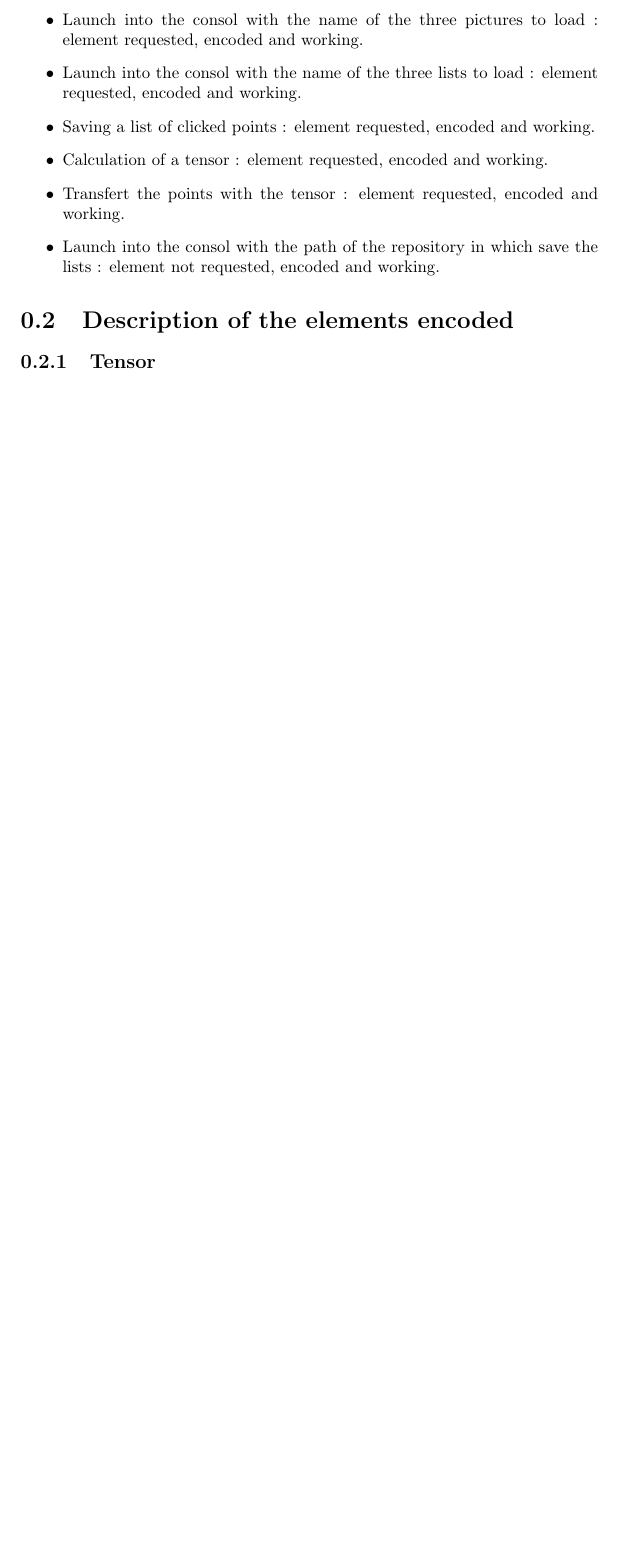
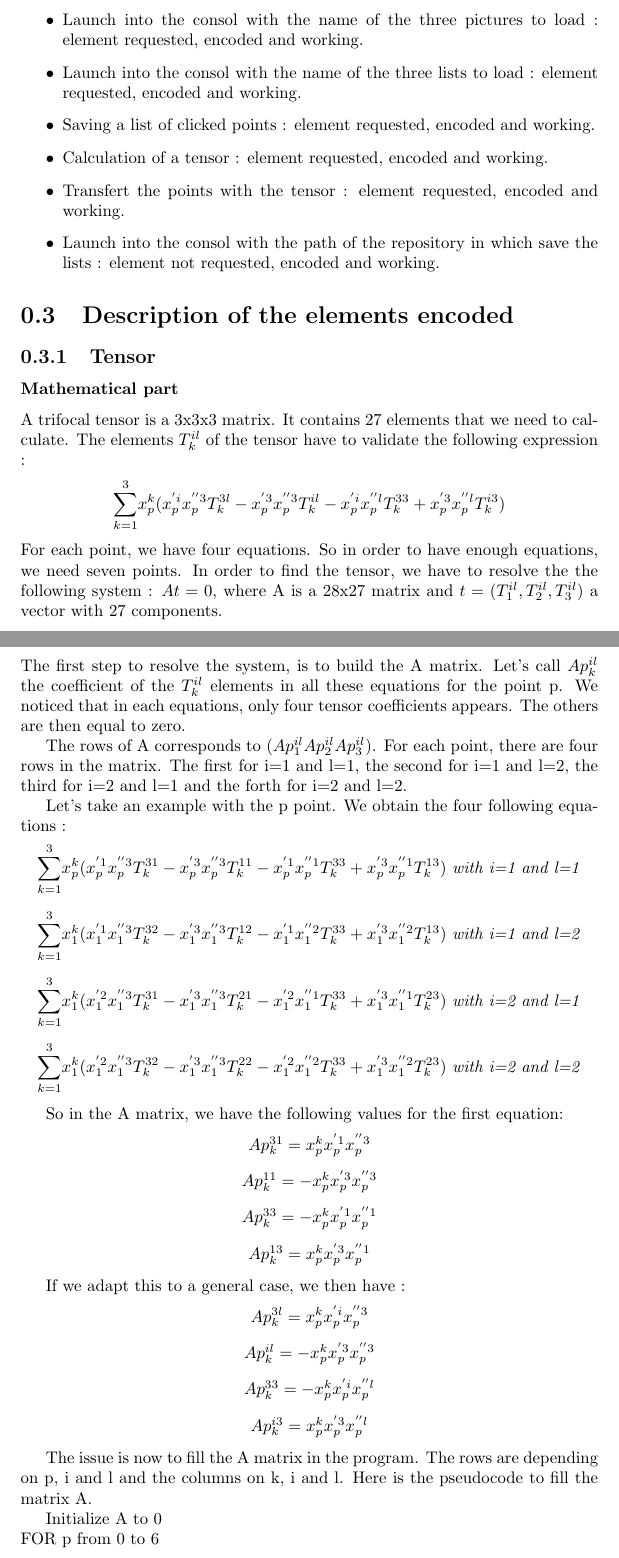
Before and after one commit to eprana/TrifocalTensor, a LaTeX document (rapport.tex): part of page 3 of 5 before the commit and two parts of pages 3 and 4 of 7 after it, the two joined at a grey line, cut so that both start at the same text, the shorter picture padded with empty space. Compiled offline with pdfLaTeX.

Commit message:
Up: new version for the tensor explanation

```diff
--- a/rapport.tex
+++ b/rapport.tex
@@ -30,3 +33,67 @@ Launch into the consol with the path of the repository in which save the lists :
 
 \section{Description of the elements encoded}
 \subsection{Tensor}
+\subsubsection{Mathematical part}
+A trifocal tensor is a 3x3x3 matrix. It contains 27 elements that we need to calculate. The elements $T_{k}^{il}$ of the tensor have to validate the following expression :
+\begin{center}
+ $ \displaystyle { \sum_{k = 1}^{3}} x_{p}^{k}(x_{p}^{'i}x_{p}^{''3}T_{k}^{3l} - x_{p}^{'3}x_{p}^{''3}T_{k}^{il} - x_{p}^{'i}x_{p}^{''l}T_{k}^{33} + x_{p}^{'3}x_{p}^{''l}T_{k}^{i3})$
+\end{center}
+For each point, we have four equations. So in order to have enough equations, we need seven points.
+In order to find the tensor, we have to resolve the the following system : $At = 0$, where A is a 28x27 matrix and $t = ( T_{1}^{il}, T_{2}^{il}, T_{3}^{il})$ a vector with 27 components.
+
+\subsubsection{Build A}
+The first step to resolve the system, is to build the A matrix. Let's call $Ap_{k}^{il}$ the coefficient of the $T_{k}^{il}$ elements in all these equations for the point p. We noticed that in each equations, only four tensor coefficients appears. The others are then equal to zero.
+
+The rows of A corresponds to $( Ap_{1}^{il}  Ap_{2}^{il}  Ap_{3}^{il} )$.
+For each point, there are four rows in the matrix. The first for i=1 and l=1, the second for i=1 and l=2, the third for i=2 and l=1 and the forth for i=2 and l=2.
+
+
+Let's take an example with the p point.
+We obtain the four following equations :
+\begin{center}
+ $ \displaystyle { \sum_{k = 1}^{3}} x_{p}^{k}(x_{p}^{'1}x_{p}^{''3}T_{k}^{31} - x_{p}^{'3}x_{p}^{''3}T_{k}^{11} - x_{p}^{'1}x_{p}^{''1}T_{k}^{33} + x_{p}^{'3}x_{p}^{''1}T_{k}^{13})$  \textit{with i=1 and l=1}
+\end{center}
+\begin{center}
+ $ \displaystyle { \sum_{k = 1}^{3}} x_{1}^{k}(x_{1}^{'1}x_{1}^{''3}T_{k}^{32} - x_{1}^{'3}x_{1}^{''3}T_{k}^{12} - x_{1}^{'1}x_{1}^{''2}T_{k}^{33} + x_{1}^{'3}x_{1}^{''2}T_{k}^{13})$  \textit{with i=1 and l=2}
+\end{center}
+\begin{center}
+ $ \displaystyle { \sum_{k = 1}^{3}} x_{1}^{k}(x_{1}^{'2}x_{1}^{''3}T_{k}^{31} - x_{1}^{'3}x_{1}^{''3}T_{k}^{21} - x_{1}^{'2}x_{1}^{''1}T_{k}^{33} + x_{1}^{'3}x_{1}^{''1}T_{k}^{23})$  \textit{with i=2 and l=1}
+\end{center}
+\begin{center}
+ $ \displaystyle { \sum_{k = 1}^{3}} x_{1}^{k}(x_{1}^{'2}x_{1}^{''3}T_{k}^{32} - x_{1}^{'3}x_{1}^{''3}T_{k}^{22} - x_{1}^{'2}x_{1}^{''2}T_{k}^{33} + x_{1}^{'3}x_{1}^{''2}T_{k}^{23})$  \textit{with i=2 and l=2}
+\end{center}
+
+So in the A matrix, we have the following values for the first equation:
+\begin{center}
+$Ap_{k}^{31} = x_{p}^{k}x_{p}^{'1}x_{p}^{''3}$
+\end{center}
+\begin{center}
+$Ap_{k}^{11} = - x_{p}^{k}x_{p}^{'3}x_{p}^{''3}$
+\end{center}
+\begin{center}
+$Ap_{k}^{33} = -x_{p}^{k} x_{p}^{'1}x_{p}^{''1}$
+\end{center}
+\begin{center}
+$Ap_{k}^{13} = x_{p}^{k}x_{p}^{'3}x_{p}^{''1}$
+\end{center}
+
+If we adapt this to a general case, we then have  :
+\begin{center}
+$Ap_{k}^{3l} = x_{p}^{k}x_{p}^{'i}x_{p}^{''3}$
+\end{center}
+\begin{center}
+$Ap_{k}^{il} = - x_{p}^{k}x_{p}^{'3}x_{p}^{''3}$
+\end{center}
+\begin{center}
+$Ap_{k}^{33} = -x_{p}^{k} x_{p}^{'i}x_{p}^{''l}$
+\end{center}
+\begin{center}
+$Ap_{k}^{i3} = x_{p}^{k}x_{p}^{'3}x_{p}^{''l}$
+\end{center}
+
+
+The issue is now to fill the A matrix in the program. The rows are depending on p, i and l and the columns on k, i and l. Here is the pseudocode to fill the matrix A.
+
+Initialize A to 0
+\\FOR p from 0 to 6
+	\begin{verse}
```
Also changed, not shown: rapport.pdf, rapport.tex (34 more changed lines), 7 other files.
